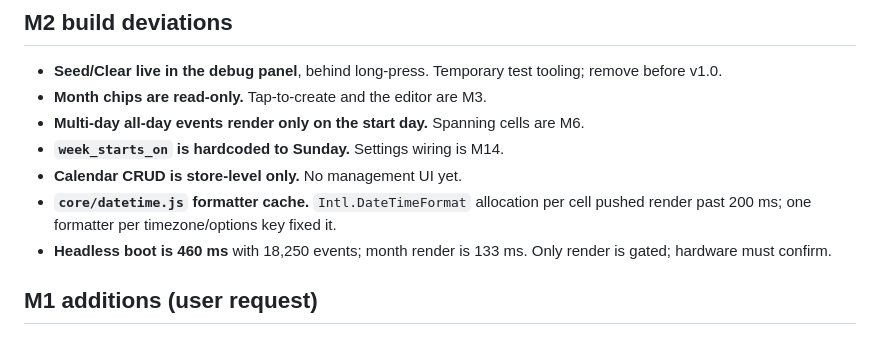
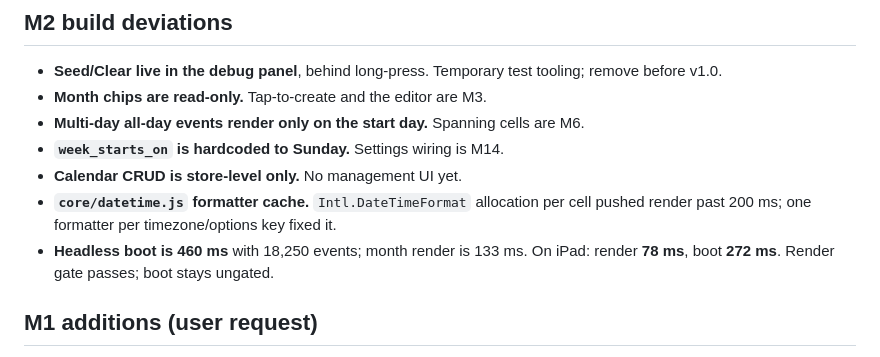
Before and after one commit to zhjpwlj/Daybook-Calendar, a Markdown page: rulings.md, the part around the change. GitHub-like rendering.

```diff
--- a/rulings.md
+++ b/rulings.md
@@ -67,7 +67,7 @@ Appendix A/B, M2. V-Store-1 needs 18,250 events rendered in Month, but M2 was sc
 - **`week_starts_on` is hardcoded to Sunday.** Settings wiring is M14.
 - **Calendar CRUD is store-level only.** No management UI yet.
 - **`core/datetime.js` formatter cache.** `Intl.DateTimeFormat` allocation per cell pushed render past 200 ms; one formatter per timezone/options key fixed it.
-- **Headless boot is 460 ms** with 18,250 events; month render is 133 ms. Only render is gated; hardware must confirm.
+- **Headless boot is 460 ms** with 18,250 events; month render is 133 ms. On iPad: render **78 ms**, boot **272 ms**. Render gate passes; boot stays ungated.
 
 ## M1 additions (user request)
 
```
Also changed, not shown: MILESTONE-2.md (+8 -3 lines).
